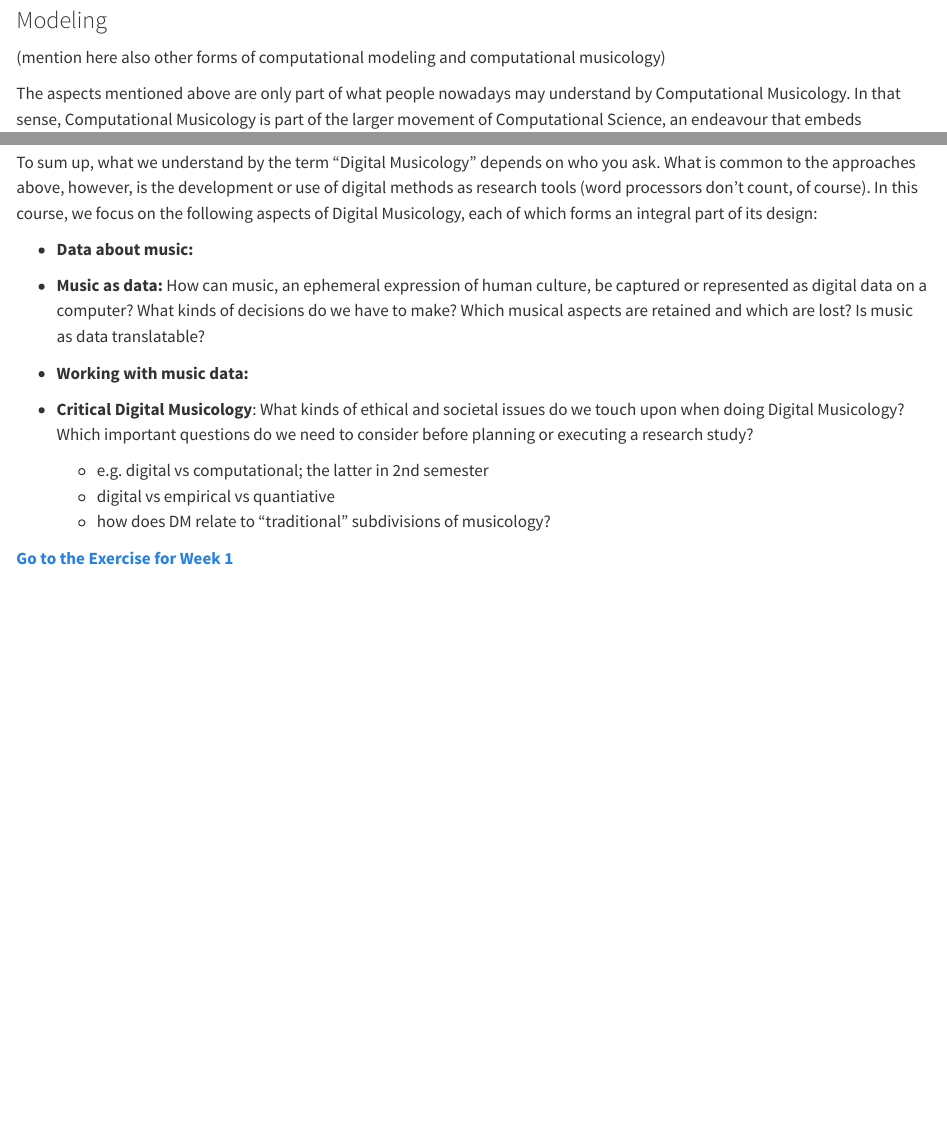
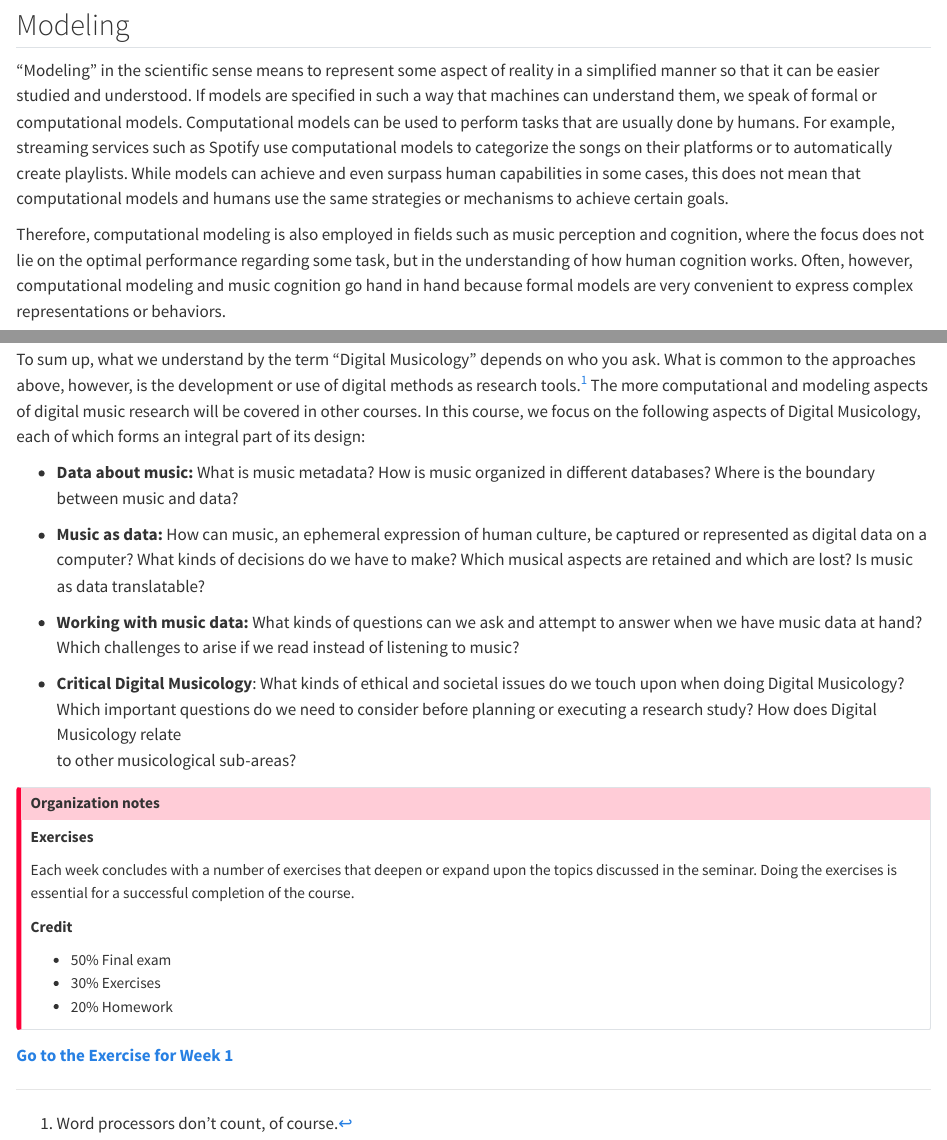
Before and after one commit to fabianmoss/intro-digimus, a Quarto document (01_what_is_dm.qmd): the page in a window 1100 px wide, from 1150 px down before the commit and from 1280 px down after it, so that both start at the same text, and a second part further down, joined at a grey line. Rendered offline with R 4.5, knitr and Pandoc in place of Quarto, with nearby package versions.

Commit message:
update ref

```diff
--- a/01_what_is_dm.qmd
+++ b/01_what_is_dm.qmd
@@ -58,9 +65,20 @@ not always a deeper understanding of music, but for instance improvements of rec
 or classification systems [@BurgoyneMIR2015]. Recently, the wave of artificial intelligence (AI) as
 inspired a renewed interest in music generation, and human-computer co-creativity.
 
-### Modeling
+## Modeling
 
-(mention here also other forms of computational modeling and computational musicology)
+"Modeling" in the scientific sense means to represent some aspect of reality in
+a simplified manner so that it can be easier studied and understood. If models are
+specified in such a way that machines can understand them, we speak of formal or
+computational models. Computational models can be used to perform tasks that
+are usually done by humans. For example, streaming services such as Spotify
+use computational models to categorize the songs on their platforms or
+to automatically create playlists. While models can achieve and even surpass
+human capabilities in some cases, this does not mean that computational models
+and humans use the same strategies or mechanisms to achieve certain goals.
 
-The aspects mentioned above are only part of what people nowadays may understand
-by Computational Musicology. In that sense, Computational Musicology is part of the larger
+Therefore, computational modeling is also employed in fields such as music perception
+and cognition, where the focus does not lie on the optimal performance regarding
+some task, but in the understanding of how human cognition works.
+Often, however, computational modeling and music cognition go hand in hand because
+formal models are very convenient to express complex representations or behaviors.
@@ -74,22 +95,44 @@ beyond the scope of this course.
 
 To sum up, what we understand by the term "Digital Musicology" depends on who you ask.
 What is common to the approaches above, however, is the development or use of digital
-methods as research tools (word processors don't count, of course).
+methods as research tools.^[Word processors don't count, of course.]
+The more computational and modeling aspects of digital music research will be covered
+in other courses.
 In this course, we focus on the following aspects of Digital Musicology, each of which
 forms an integral part of its design:
 
-- **Data about music:**
+- **Data about music:** What is music metadata? How is music organized in different databases?
+  Where is the boundary between music and data?
 - **Music as data:** How can music, an ephemeral expression of human culture, be captured
   or represented as digital data on a computer? What kinds of decisions do we have to make?
   Which musical aspects are retained and which are lost? Is music as data translatable?
-- **Working with music data:**
+- **Working with music data:** What kinds of questions can we ask and attempt to answer
+  when we have music data at hand? Which challenges to arise if we read instead of listening
+  to music?
 - **Critical Digital Musicology**: What kinds of ethical and societal issues do we
   touch upon when doing Digital Musicology? Which important questions do we need to consider
-  before planning or executing a research study?
+  before planning or executing a research study? How does Digital Musicology relate
+  to other musicological sub-areas?
 
-  - e.g. digital vs computational; the latter in 2nd semester
-  - digital vs empirical vs quantiative
-  - how does DM relate to "traditional" subdivisions of musicology?
+  <!-- - e.g. digital vs computational; the latter in 2nd semester -->
+  <!-- - digital vs empirical vs quantiative -->
+  <!-- - how does DM relate to "traditional" subdivisions of musicology? -->
+
+::: {.callout-important}
+# Organization notes
+
+**Exercises**
+
+Each week concludes with a number of exercises that deepen or expand
+upon the topics discussed in the seminar. Doing the exercises is essential
+for a successful completion of the course.
+
+**Credit**
+
+- 50% Final exam
+- 30% Exercises
+- 20% Homework
+:::
 
 
 [**Go to the Exercise for Week 1**](./ex/01_what_is_dm.qmd)
```
Also changed, not shown: static/references.bib (+16 -0 lines), 01_what_is_dm.qmd (28 more changed lines).
